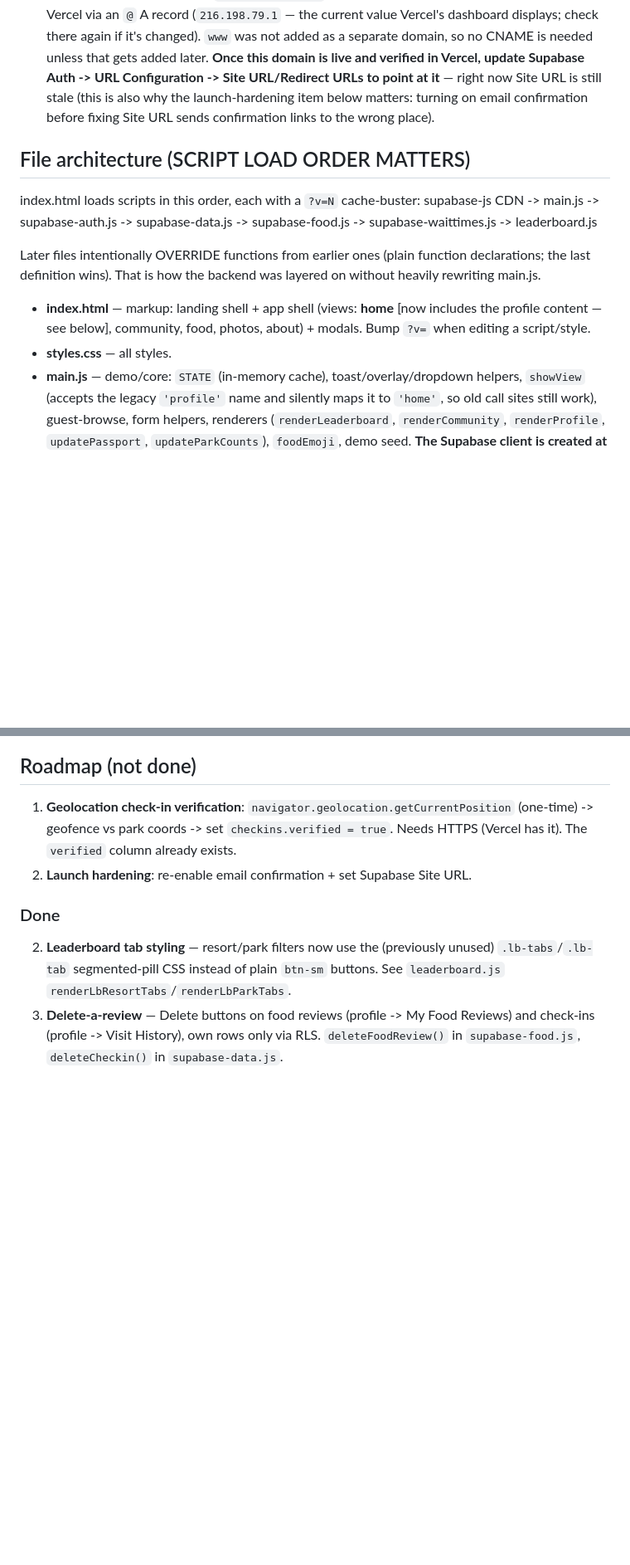
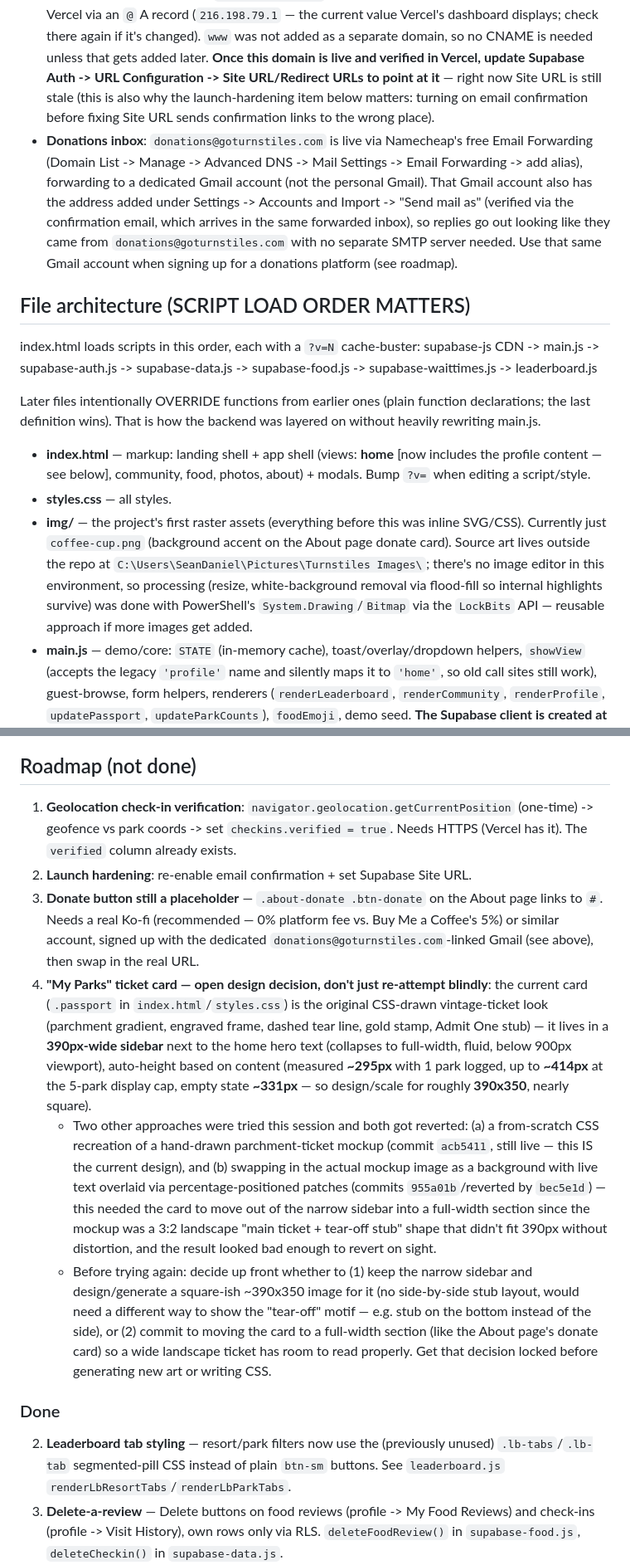
Before and after one commit to seancdaniel/turnstiles, a Markdown page: NOTES.md, 2 parts joined by grey strips. Shown at 83% size. Drawn GitHub-style; blank space fills up the shorter version.

Commit message:
Update NOTES.md: donations inbox, donate section, img/ convention, open ticket redesign decision
Captures everything from this session: the About page Support/Donations
card and its still-placeholder button, the donations@goturnstiles.com
email forwarding setup, the new img/ folder convention (first raster
assets in the project, processed via PowerShell since no image editor
is available here), and the still-unresolved "My Parks" ticket redesign
- including the measured card dimensions and why two attempts this
session got reverted, so a future session doesn't re-derive that from
scratch.

Co-Authored-By: Claude Sonnet 5 <noreply@anthropic.com>

```diff
--- a/NOTES.md
+++ b/NOTES.md
@@ -9,6 +9,7 @@ Theme-park visit tracker. Vanilla HTML/CSS/JS front-end + Supabase backend
 - Hosting: Vercel (auto-deploys from GitHub main)
 - Backend: Supabase project https://guglgdsmqbtcvkmvxwrc.supabase.co
 - **Custom domain in progress**: `goturnstiles.com`, purchased on Namecheap, being pointed at Vercel via an `@` A record (`216.198.79.1` — the current value Vercel's dashboard displays; check there again if it's changed). `www` was not added as a separate domain, so no CNAME is needed unless that gets added later. **Once this domain is live and verified in Vercel, update Supabase Auth -> URL Configuration -> Site URL/Redirect URLs to point at it** — right now Site URL is still stale (this is also why the launch-hardening item below matters: turning on email confirmation before fixing Site URL sends confirmation links to the wrong place).
+- **Donations inbox**: `donations@goturnstiles.com` is live via Namecheap's free Email Forwarding (Domain List -> Manage -> Advanced DNS -> Mail Settings -> Email Forwarding -> add alias), forwarding to a dedicated Gmail account (not the personal Gmail). That Gmail account also has the address added under Settings -> Accounts and Import -> "Send mail as" (verified via the confirmation email, which arrives in the same forwarded inbox), so replies go out looking like they came from `donations@goturnstiles.com` with no separate SMTP server needed. Use that same Gmail account when signing up for a donations platform (see roadmap).
 
 ## File architecture (SCRIPT LOAD ORDER MATTERS)
 index.html loads scripts in this order, each with a `?v=N` cache-buster:
@@ -20,6 +21,7 @@ without heavily rewriting main.js.
 
 - **index.html** — markup: landing shell + app shell (views: **home** [now includes the profile content — see below], community, food, photos, about) + modals. Bump `?v=` when editing a script/style.
 - **styles.css** — all styles.
+- **img/** — the project's first raster assets (everything before this was inline SVG/CSS). Currently just `coffee-cup.png` (background accent on the About page donate card). Source art lives outside the repo at `C:\Users\SeanDaniel\Pictures\Turnstiles Images\`; there's no image editor in this environment, so processing (resize, white-background removal via flood-fill so internal highlights survive) was done with PowerShell's `System.Drawing`/`Bitmap` via the `LockBits` API — reusable approach if more images get added.
 - **main.js** — demo/core: `STATE` (in-memory cache), toast/overlay/dropdown helpers, `showView` (accepts the legacy `'profile'` name and silently maps it to `'home'`, so old call sites still work), guest-browse, form helpers, renderers (`renderLeaderboard`, `renderCommunity`, `renderProfile`, `updatePassport`, `updateParkCounts`), `foodEmoji`, demo seed. **The Supabase client is created at the END of main.js**: `SUPABASE_URL`, `SUPABASE_KEY` (publishable), `const sb`. **Rank tiers** (`MONTHLY_TIERS`/`YEARLY_TIERS`, `getMonthlyTier`/`getYearlyTier`, `checkinsThisMonth`/`checkinsThisYear`, `tierEmblem`/`tierBadge`) also live here. **`avatarHtml(avatarUrl, emoji, extraClass)`** is the one place that decides emoji-vs-photo — every avatar-rendering call site across every file goes through it, see below.
 - **supabase-auth.js** — real auth: `profileToUser`, `fetchProfile`, `enterApp`, `doSignIn`, `regSubmit`, `regNext`, `doSignOut`, `restoreSession` (stays logged in across refresh). **Login is by EMAIL**, not username.
 - **supabase-data.js** — `loadData()` reads tables into STATE + rerenders; `rerenderActive`; `downscale`/`uploadPhoto` (Storage upload); overrides `enterApp`/`guestBrowse`; real `submitCheckin`/`submitFoodReview`/`submitPhoto`; `deleteCheckin`; `openUserProfile(userId)` (read-only view of another passholder — redirects to your own editable profile if `userId` is you). Clears the demo seed.
@@ -43,6 +45,10 @@ without heavily rewriting main.js.
 ## Roadmap (not done)
 1. **Geolocation check-in verification**: `navigator.geolocation.getCurrentPosition` (one-time) -> geofence vs park coords -> set `checkins.verified = true`. Needs HTTPS (Vercel has it). The `verified` column already exists.
 3. **Launch hardening**: re-enable email confirmation + set Supabase Site URL.
+5. **Donate button still a placeholder** — `.about-donate .btn-donate` on the About page links to `#`. Needs a real Ko-fi (recommended — 0% platform fee vs. Buy Me a Coffee's 5%) or similar account, signed up with the dedicated `donations@goturnstiles.com`-linked Gmail (see above), then swap in the real URL.
+6. **"My Parks" ticket card — open design decision, don't just re-attempt blindly**: the current card (`.passport` in `index.html`/`styles.css`) is the original CSS-drawn vintage-ticket look (parchment gradient, engraved frame, dashed tear line, gold stamp, Admit One stub) — it lives in a **390px-wide sidebar** next to the home hero text (collapses to full-width, fluid, below 900px viewport), auto-height based on content (measured **~295px** with 1 park logged, up to **~414px** at the 5-park display cap, empty state **~331px** — so design/scale for roughly **390x350**, nearly square).
+   - Two other approaches were tried this session and both got reverted: (a) a from-scratch CSS recreation of a hand-drawn parchment-ticket mockup (commit `acb5411`, still live — this IS the current design), and (b) swapping in the actual mockup image as a background with live text overlaid via percentage-positioned patches (commits `955a01b`/reverted by `bec5e1d`) — this needed the card to move out of the narrow sidebar into a full-width section since the mockup was a 3:2 landscape "main ticket + tear-off stub" shape that didn't fit 390px without distortion, and the result looked bad enough to revert on sight.
+   - Before trying again: decide up front whether to (1) keep the narrow sidebar and design/generate a square-ish ~390x350 image for it (no side-by-side stub layout, would need a different way to show the "tear-off" motif — e.g. stub on the bottom instead of the side), or (2) commit to moving the card to a full-width section (like the About page's donate card) so a wide landscape ticket has room to read properly. Get that decision locked before generating new art or writing CSS.
 
 ### Done
 2. **Leaderboard tab styling** — resort/park filters now use the (previously unused) `.lb-tabs`/`.lb-tab` segmented-pill CSS instead of plain `btn-sm` buttons. See `leaderboard.js` `renderLbResortTabs`/`renderLbParkTabs`.
```
Also changed, not shown: other parts of NOTES.md (+1 -0 lines).
